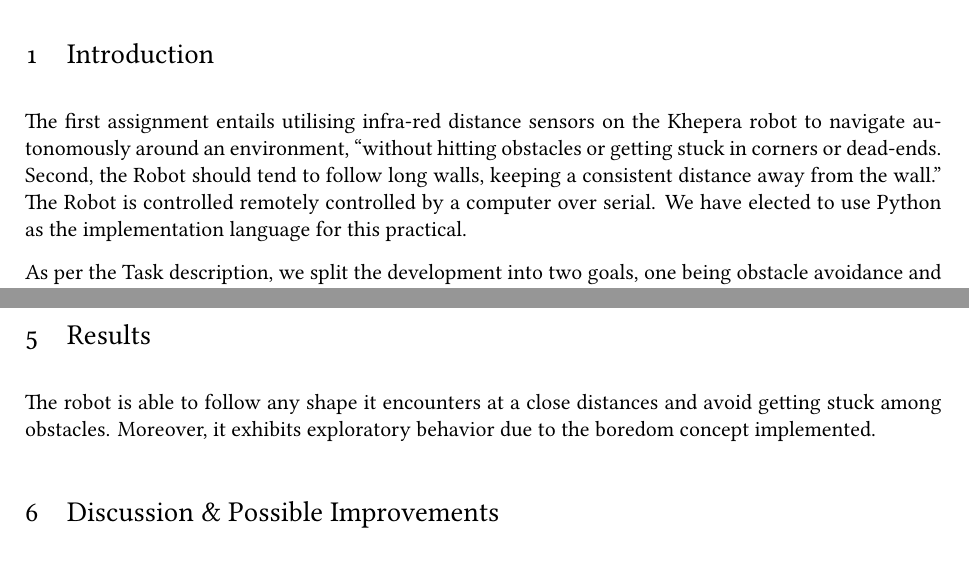
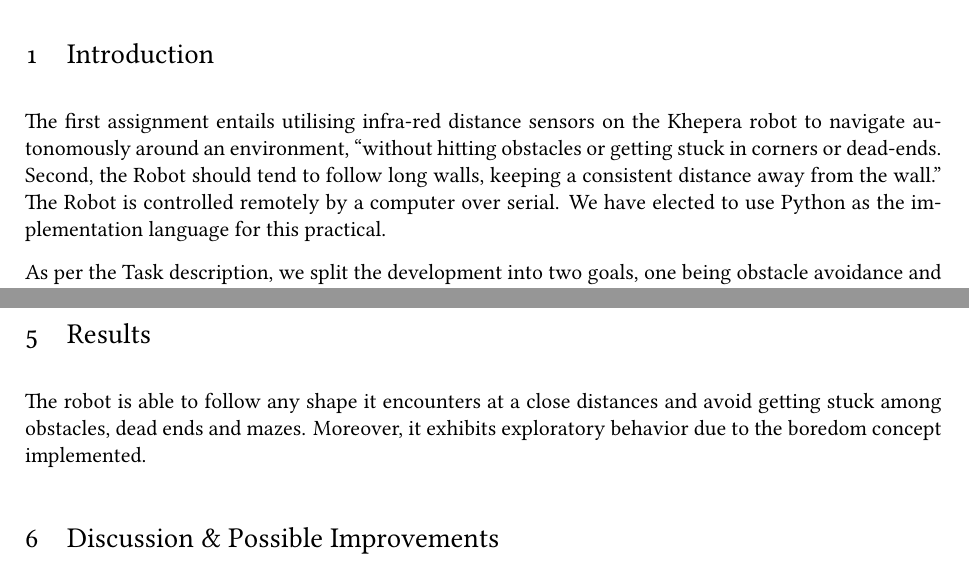
Before and after one commit to AngusP/Khepera-II-IAR, a LaTeX paper (reports/task1/report.tex): two parts of pages 1 and 3 of 5 before the commit and two parts of pages 1 and 4 of 5 after it, joined at a grey line, cut so that both start at the same text. Compiled offline with XeLaTeX; a missing font is replaced by an installed copy or a similar font.

Commit message:
Are we done now?

```diff
--- a/reports/task1/report.tex
+++ b/reports/task1/report.tex
@@ -108,7 +108,7 @@ The first assignment entails utilising infra-red distance sensors on the Khepera
 robot to navigate autonomously around an environment, ``without hitting obstacles
 or getting stuck in corners or dead-ends. Second, the Robot should tend to follow long walls,
 keeping a consistent distance away from the wall.'' The Robot is controlled remotely
-controlled by a computer over serial. We have elected to use Python as the
+ by a computer over serial. We have elected to use Python as the
 implementation language for this practical.
 
 As per the Task description, we split the development into two goals, one being obstacle
@@ -233,12 +233,12 @@ The IR sensor data is used to determine further actions in descending order of p
 
 %       ^v^v^v^v^v^v^v^v^v^v^v^v^v^v^v^v^v^v^v^v^v^v^v^v^v^v^v^v^v^v^v^v^v^v^v^
 
-
+\newpage
 \section{Results}
 
 The robot is able to follow any shape it encounters at a close distances and
-avoid getting stuck among obstacles. Moreover, it exhibits exploratory behavior
-due to the boredom concept implemented.
+avoid getting stuck among obstacles, dead ends and mazes. Moreover, it exhibits
+exploratory behavior due to the boredom concept implemented.
 
 
 \section{Discussion \& Possible Improvements}
```
